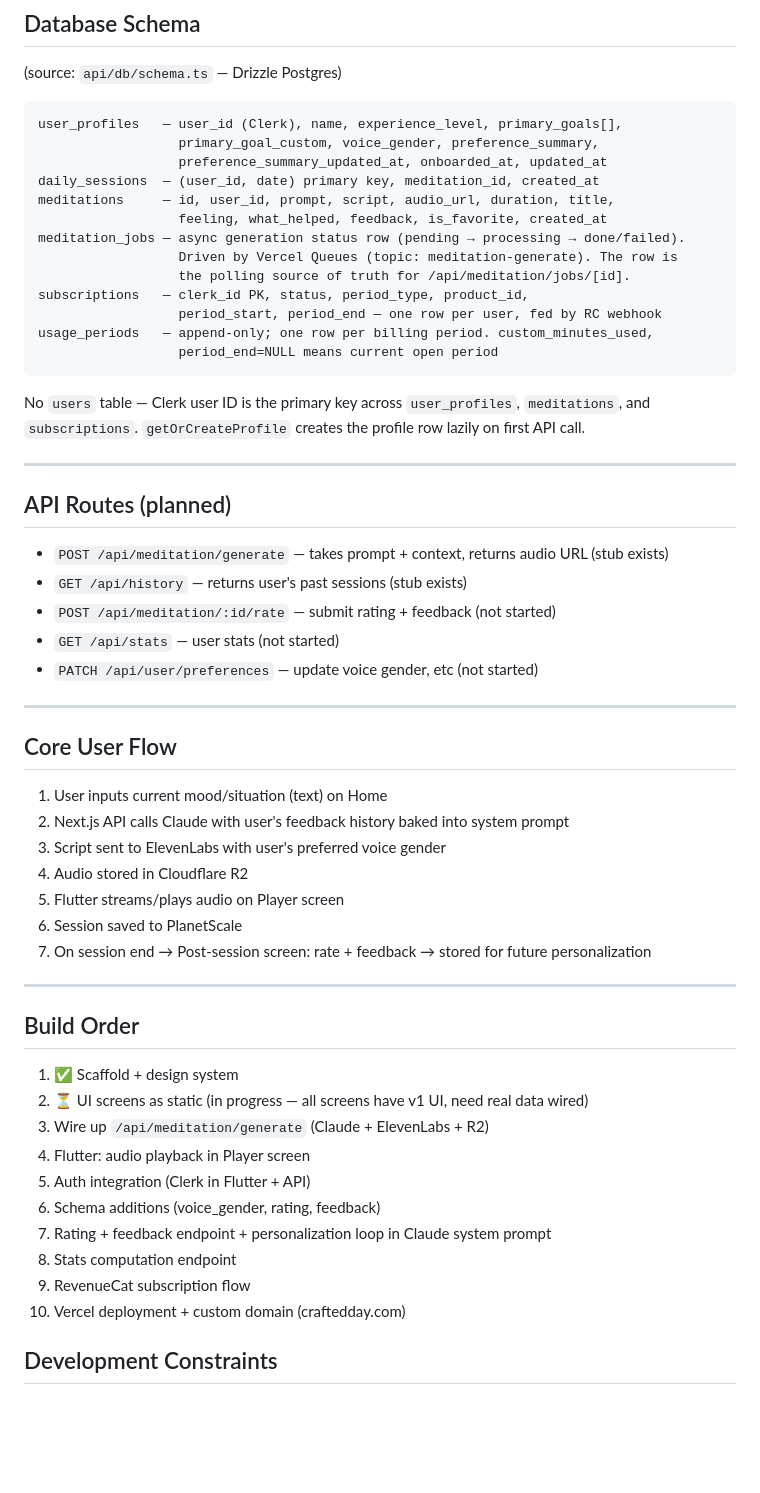
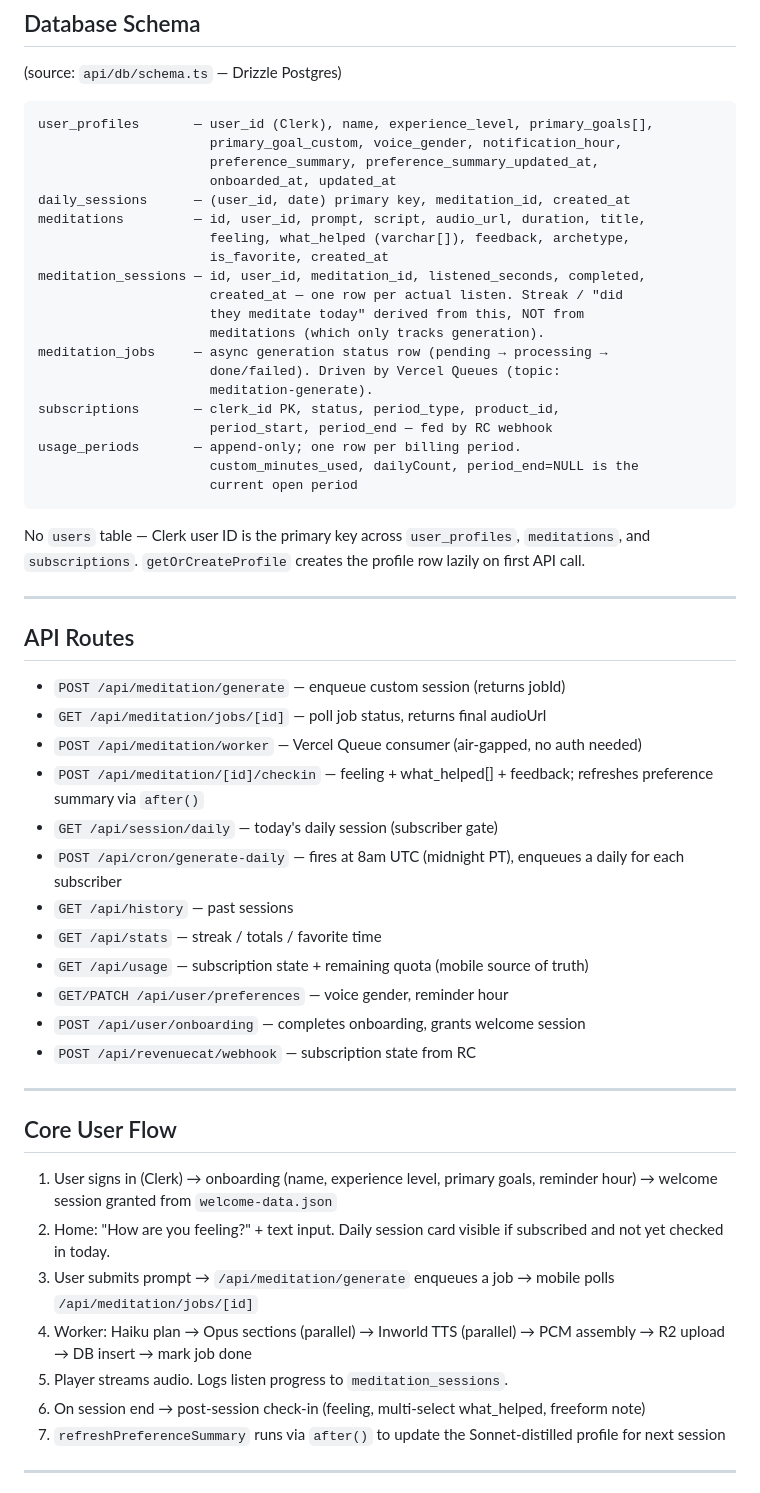
Before and after one commit to bennettlevaton/craftedday, a Markdown page: CLAUDE.md, the part around one of its changes. GitHub-like rendering; blank space fills up the shorter version.

````diff
--- a/CLAUDE.md
+++ b/CLAUDE.md
@@ -226,61 +251,58 @@ craftedday/
 (source: `api/db/schema.ts` — Drizzle Postgres)
 
 ```
-user_profiles   — user_id (Clerk), name, experience_level, primary_goals[],
-                  primary_goal_custom, voice_gender, preference_summary,
-                  preference_summary_updated_at, onboarded_at, updated_at
-daily_sessions  — (user_id, date) primary key, meditation_id, created_at
-meditations     — id, user_id, prompt, script, audio_url, duration, title,
-                  feeling, what_helped, feedback, is_favorite, created_at
-meditation_jobs — async generation status row (pending → processing → done/failed).
-                  Driven by Vercel Queues (topic: meditation-generate). The row is
-                  the polling source of truth for /api/meditation/jobs/[id].
-subscriptions   — clerk_id PK, status, period_type, product_id,
-                  period_start, period_end — one row per user, fed by RC webhook
-usage_periods   — append-only; one row per billing period. custom_minutes_used,
-                  period_end=NULL means current open period
+user_profiles       — user_id (Clerk), name, experience_level, primary_goals[],
+                      primary_goal_custom, voice_gender, notification_hour,
+                      preference_summary, preference_summary_updated_at,
+                      onboarded_at, updated_at
+daily_sessions      — (user_id, date) primary key, meditation_id, created_at
+meditations         — id, user_id, prompt, script, audio_url, duration, title,
+                      feeling, what_helped (varchar[]), feedback, archetype,
+                      is_favorite, created_at
+meditation_sessions — id, user_id, meditation_id, listened_seconds, completed,
+                      created_at — one row per actual listen. Streak / "did
+                      they meditate today" derived from this, NOT from
+                      meditations (which only tracks generation).
+meditation_jobs     — async generation status row (pending → processing →
+                      done/failed). Driven by Vercel Queues (topic:
+                      meditation-generate).
+subscriptions       — clerk_id PK, status, period_type, product_id,
+                      period_start, period_end — fed by RC webhook
+usage_periods       — append-only; one row per billing period.
+                      custom_minutes_used, dailyCount, period_end=NULL is the
+                      current open period
 ```
 
-No `users` table — Clerk user ID is the primary key across `user_profiles`,
-`meditations`, and `subscriptions`. `getOrCreateProfile` creates the profile
-row lazily on first API call.
+No `users` table — Clerk user ID is the primary key across `user_profiles`, `meditations`, and `subscriptions`. `getOrCreateProfile` creates the profile row lazily on first API call.
 
 ---
 
-## API Routes (planned)
+## API Routes
 
-- `POST /api/meditation/generate` — takes prompt + context, returns audio URL (stub exists)
-- `GET /api/history` — returns user's past sessions (stub exists)
-- `POST /api/meditation/:id/rate` — submit rating + feedback (not started)
-- `GET /api/stats` — user stats (not started)
-- `PATCH /api/user/preferences` — update voice gender, etc (not started)
+- `POST /api/meditation/generate` — enqueue custom session (returns jobId)
+- `GET /api/meditation/jobs/[id]` — poll job status, returns final audioUrl
+- `POST /api/meditation/worker` — Vercel Queue consumer (air-gapped, no auth needed)
+- `POST /api/meditation/[id]/checkin` — feeling + what_helped[] + feedback; refreshes preference summary via `after()`
+- `GET /api/session/daily` — today's daily session (subscriber gate)
+- `POST /api/cron/generate-daily` — fires at 8am UTC (midnight PT), enqueues a daily for each subscriber
+- `GET /api/history` — past sessions
+- `GET /api/stats` — streak / totals / favorite time
+- `GET /api/usage` — subscription state + remaining quota (mobile source of truth)
+- `GET/PATCH /api/user/preferences` — voice gender, reminder hour
+- `POST /api/user/onboarding` — completes onboarding, grants welcome session
+- `POST /api/revenuecat/webhook` — subscription state from RC
 
 ---
 
 ## Core User Flow
 
-1. User inputs current mood/situation (text) on Home
-2. Next.js API calls Claude with user's feedback history baked into system prompt
-3. Script sent to ElevenLabs with user's preferred voice gender
-4. Audio stored in Cloudflare R2
-5. Flutter streams/plays audio on Player screen
-6. Session saved to PlanetScale
-7. On session end → Post-session screen: rate + feedback → stored for future personalization
+1. User signs in (Clerk) → onboarding (name, experience level, primary goals, reminder hour) → welcome session granted from `welcome-data.json`
+2. Home: "How are you feeling?" + text input. Daily session card visible if subscribed and not yet checked in today.
+3. User submits prompt → `/api/meditation/generate` enqueues a job → mobile polls `/api/meditation/jobs/[id]`
+4. Worker: Haiku plan → Opus sections (parallel) → Inworld TTS (parallel) → PCM assembly → R2 upload → DB insert → mark job done
+5. Player streams audio. Logs listen progress to `meditation_sessions`.
+6. On session end → post-session check-in (feeling, multi-select what_helped, freeform note)
+7. `refreshPreferenceSummary` runs via `after()` to update the Sonnet-distilled profile for next session
 
 ---
 
-## Build Order
-
-1. ✅ Scaffold + design system
-2. ⏳ UI screens as static (in progress — all screens have v1 UI, need real data wired)
-3. Wire up `/api/meditation/generate` (Claude + ElevenLabs + R2)
-4. Flutter: audio playback in Player screen
-5. Auth integration (Clerk in Flutter + API)
-6. Schema additions (voice_gender, rating, feedback)
-7. Rating + feedback endpoint + personalization loop in Claude system prompt
-8. Stats computation endpoint
-9. RevenueCat subscription flow
-10. Vercel deployment + custom domain (craftedday.com)
-
-## Development Constraints
-
````
Also changed, not shown: other parts of CLAUDE.md (+157 -193 lines).
